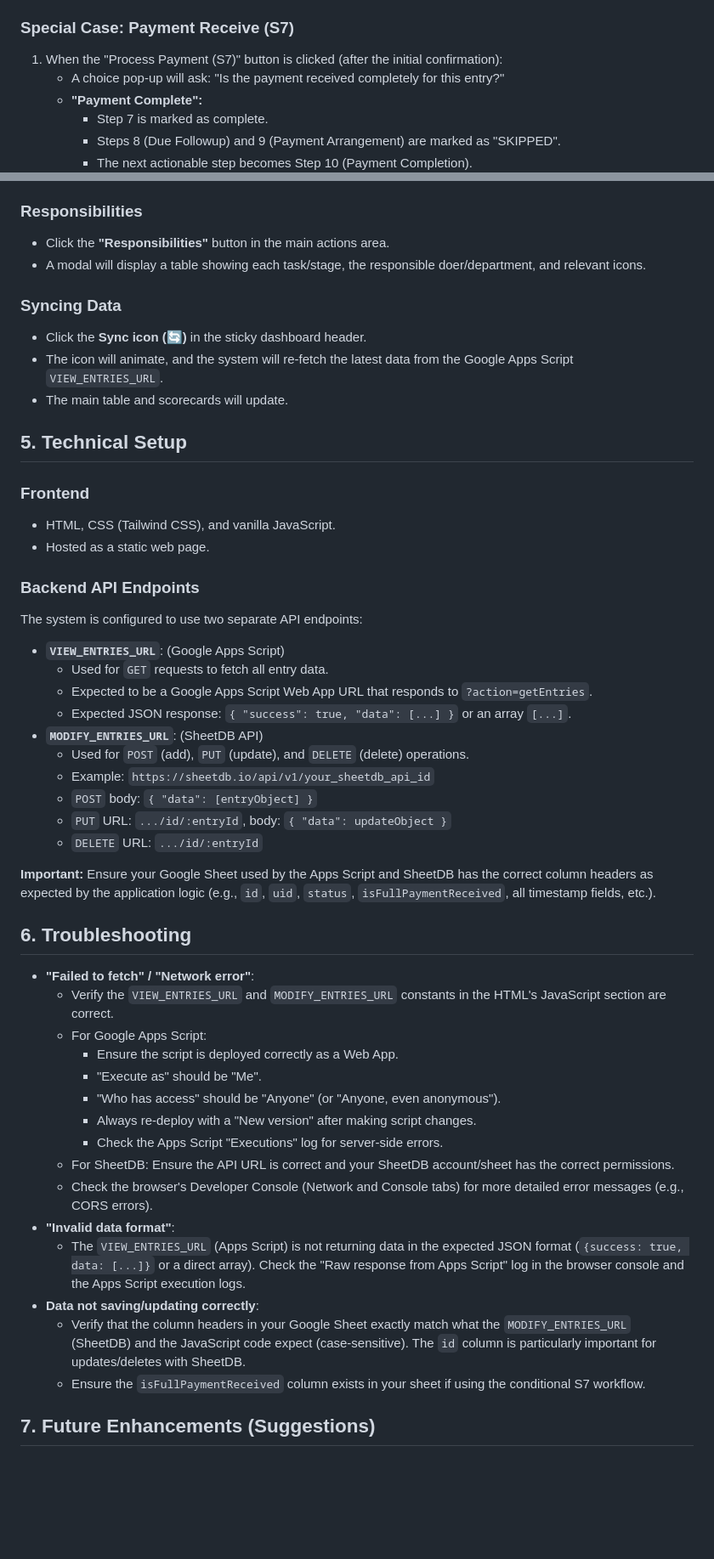
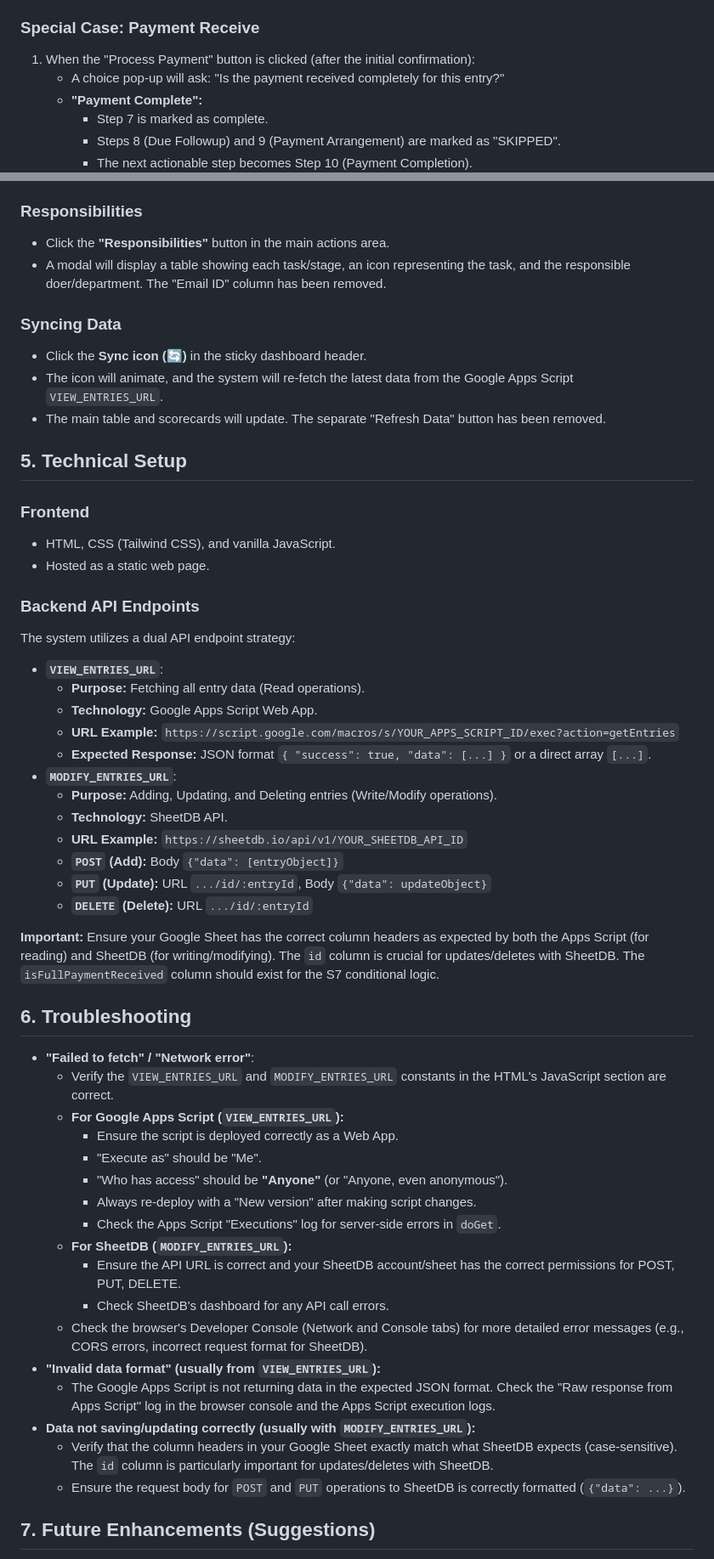
Before and after one commit to Rana8692/Billing-FMS-2.0, a Markdown page: README.md, 2 parts joined by grey strips. Shown at 85% size. GitHub-like rendering; blank space fills up the shorter version.

```diff
--- a/README.md
+++ b/README.md
@@ -125,8 +124,8 @@ Displays all recorded billing entries with the following sortable columns:
     * The update is sent to the SheetDB API.
 7.  The "Entry Details" modal and the main table will refresh to reflect the changes.
 
-### Special Case: Payment Receive (S7)
-1.  When the "Process Payment (S7)" button is clicked (after the initial confirmation):
+### Special Case: Payment Receive
+1.  When the "Process Payment" button is clicked (after the initial confirmation):
     * A choice pop-up will ask: "Is the payment received completely for this entry?"
     * **"Payment Complete":**
         * Step 7 is marked as complete.
@@ -150,12 +149,12 @@ Displays all recorded billing entries with the following sortable columns:
 
 ### Responsibilities
 * Click the **"Responsibilities"** button in the main actions area.
-* A modal will display a table showing each task/stage, the responsible doer/department, and relevant icons.
+* A modal will display a table showing each task/stage, an icon representing the task, and the responsible doer/department. The "Email ID" column has been removed.
 
 ### Syncing Data
 * Click the **Sync icon (🔄)** in the sticky dashboard header.
 * The icon will animate, and the system will re-fetch the latest data from the Google Apps Script `VIEW_ENTRIES_URL`.
-* The main table and scorecards will update.
+* The main table and scorecards will update. The separate "Refresh Data" button has been removed.
 
 ## 5. Technical Setup
 
@@ -164,37 +163,41 @@ Displays all recorded billing entries with the following sortable columns:
 * Hosted as a static web page.
 
 ### Backend API Endpoints
-The system is configured to use two separate API endpoints:
-* **`VIEW_ENTRIES_URL`**: (Google Apps Script)
-    * Used for `GET` requests to fetch all entry data.
-    * Expected to be a Google Apps Script Web App URL that responds to `?action=getEntries`.
-    * Expected JSON response: `{ "success": true, "data": [...] }` or an array `[...]`.
-* **`MODIFY_ENTRIES_URL`**: (SheetDB API)
-    * Used for `POST` (add), `PUT` (update), and `DELETE` (delete) operations.
-    * Example: `https://sheetdb.io/api/v1/your_sheetdb_api_id`
-    * `POST` body: `{ "data": [entryObject] }`
-    * `PUT` URL: `.../id/:entryId`, body: `{ "data": updateObject }`
-    * `DELETE` URL: `.../id/:entryId`
+The system utilizes a dual API endpoint strategy:
+* **`VIEW_ENTRIES_URL`**:
+    * **Purpose:** Fetching all entry data (Read operations).
+    * **Technology:** Google Apps Script Web App.
+    * **URL Example:** `https://script.google.com/macros/s/YOUR_APPS_SCRIPT_ID/exec?action=getEntries`
+    * **Expected Response:** JSON format `{ "success": true, "data": [...] }` or a direct array `[...]`.
+* **`MODIFY_ENTRIES_URL`**:
+    * **Purpose:** Adding, Updating, and Deleting entries (Write/Modify operations).
+    * **Technology:** SheetDB API.
+    * **URL Example:** `https://sheetdb.io/api/v1/YOUR_SHEETDB_API_ID`
+    * **`POST` (Add):** Body `{"data": [entryObject]}`
+    * **`PUT` (Update):** URL `.../id/:entryId`, Body `{"data": updateObject}`
+    * **`DELETE` (Delete):** URL `.../id/:entryId`
 
-**Important:** Ensure your Google Sheet used by the Apps Script and SheetDB has the correct column headers as expected by the application logic (e.g., `id`, `uid`, `status`, `isFullPaymentReceived`, all timestamp fields, etc.).
+**Important:** Ensure your Google Sheet has the correct column headers as expected by both the Apps Script (for reading) and SheetDB (for writing/modifying). The `id` column is crucial for updates/deletes with SheetDB. The `isFullPaymentReceived` column should exist for the S7 conditional logic.
 
 ## 6. Troubleshooting
 
 * **"Failed to fetch" / "Network error"**:
     * Verify the `VIEW_ENTRIES_URL` and `MODIFY_ENTRIES_URL` constants in the HTML's JavaScript section are correct.
-    * For Google Apps Script:
+    * **For Google Apps Script (`VIEW_ENTRIES_URL`):**
         * Ensure the script is deployed correctly as a Web App.
         * "Execute as" should be "Me".
-        * "Who has access" should be "Anyone" (or "Anyone, even anonymous").
+        * "Who has access" should be **"Anyone"** (or "Anyone, even anonymous").
         * Always re-deploy with a "New version" after making script changes.
-        * Check the Apps Script "Executions" log for server-side errors.
-    * For SheetDB: Ensure the API URL is correct and your SheetDB account/sheet has the correct permissions.
-    * Check the browser's Developer Console (Network and Console tabs) for more detailed error messages (e.g., CORS errors).
-* **"Invalid data format"**:
-    * The `VIEW_ENTRIES_URL` (Apps Script) is not returning data in the expected JSON format (`{success: true, data: [...]}` or a direct array). Check the "Raw response from Apps Script" log in the browser console and the Apps Script execution logs.
-* **Data not saving/updating correctly**:
-    * Verify that the column headers in your Google Sheet exactly match what the `MODIFY_ENTRIES_URL` (SheetDB) and the JavaScript code expect (case-sensitive). The `id` column is particularly important for updates/deletes with SheetDB.
-    * Ensure the `isFullPaymentReceived` column exists in your sheet if using the conditional S7 workflow.
+        * Check the Apps Script "Executions" log for server-side errors in `doGet`.
+    * **For SheetDB (`MODIFY_ENTRIES_URL`):**
+        * Ensure the API URL is correct and your SheetDB account/sheet has the correct permissions for POST, PUT, DELETE.
+        * Check SheetDB's dashboard for any API call errors.
+    * Check the browser's Developer Console (Network and Console tabs) for more detailed error messages (e.g., CORS errors, incorrect request format for SheetDB).
+* **"Invalid data format" (usually from `VIEW_ENTRIES_URL`):**
+    * The Google Apps Script is not returning data in the expected JSON format. Check the "Raw response from Apps Script" log in the browser console and the Apps Script execution logs.
+* **Data not saving/updating correctly (usually with `MODIFY_ENTRIES_URL`):**
+    * Verify that the column headers in your Google Sheet exactly match what SheetDB expects (case-sensitive). The `id` column is particularly important for updates/deletes with SheetDB.
+    * Ensure the request body for `POST` and `PUT` operations to SheetDB is correctly formatted (`{"data": ...}`).
 
 ## 7. Future Enhancements (Suggestions)
 
```
Also changed, not shown: other parts of README.md (+23 -24 lines).
